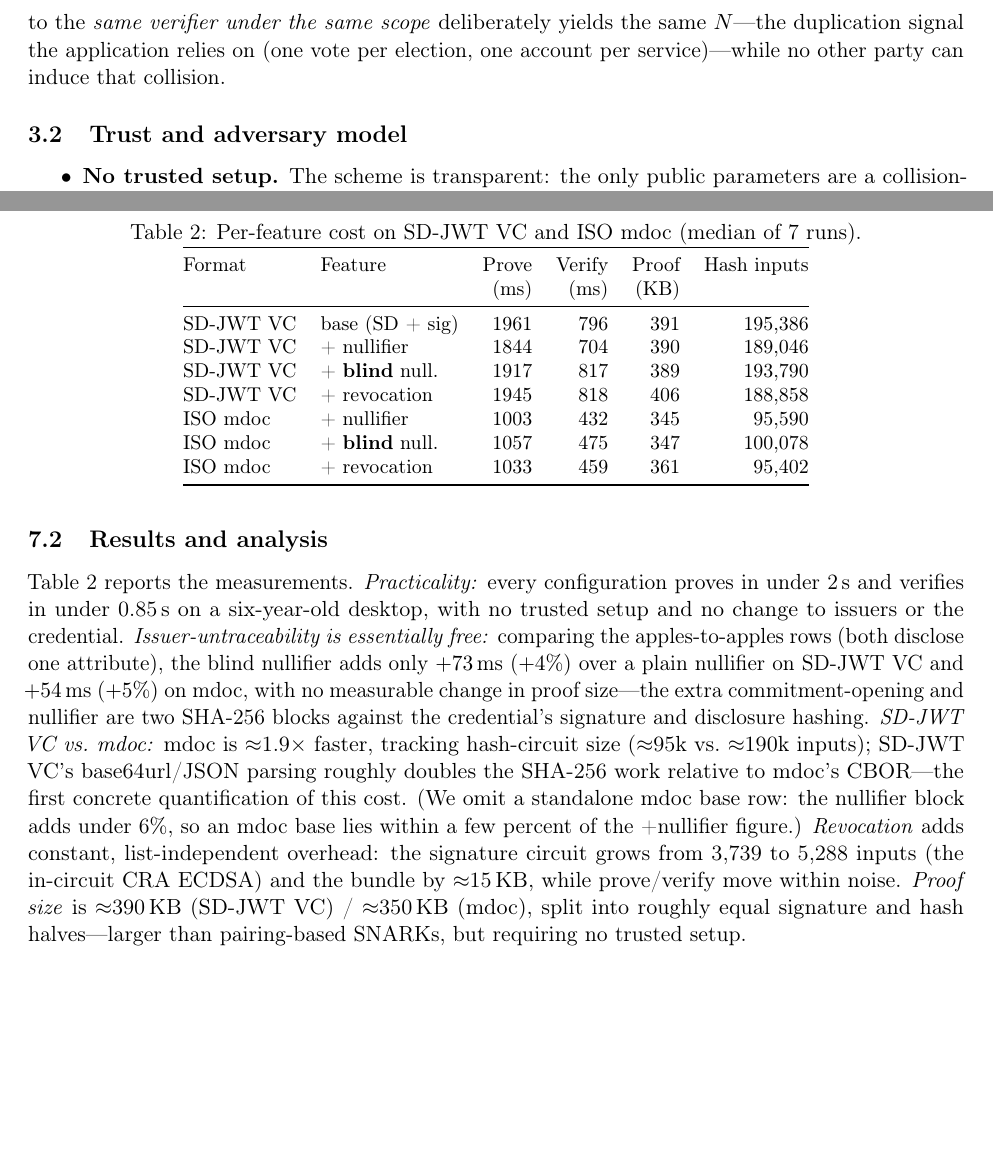
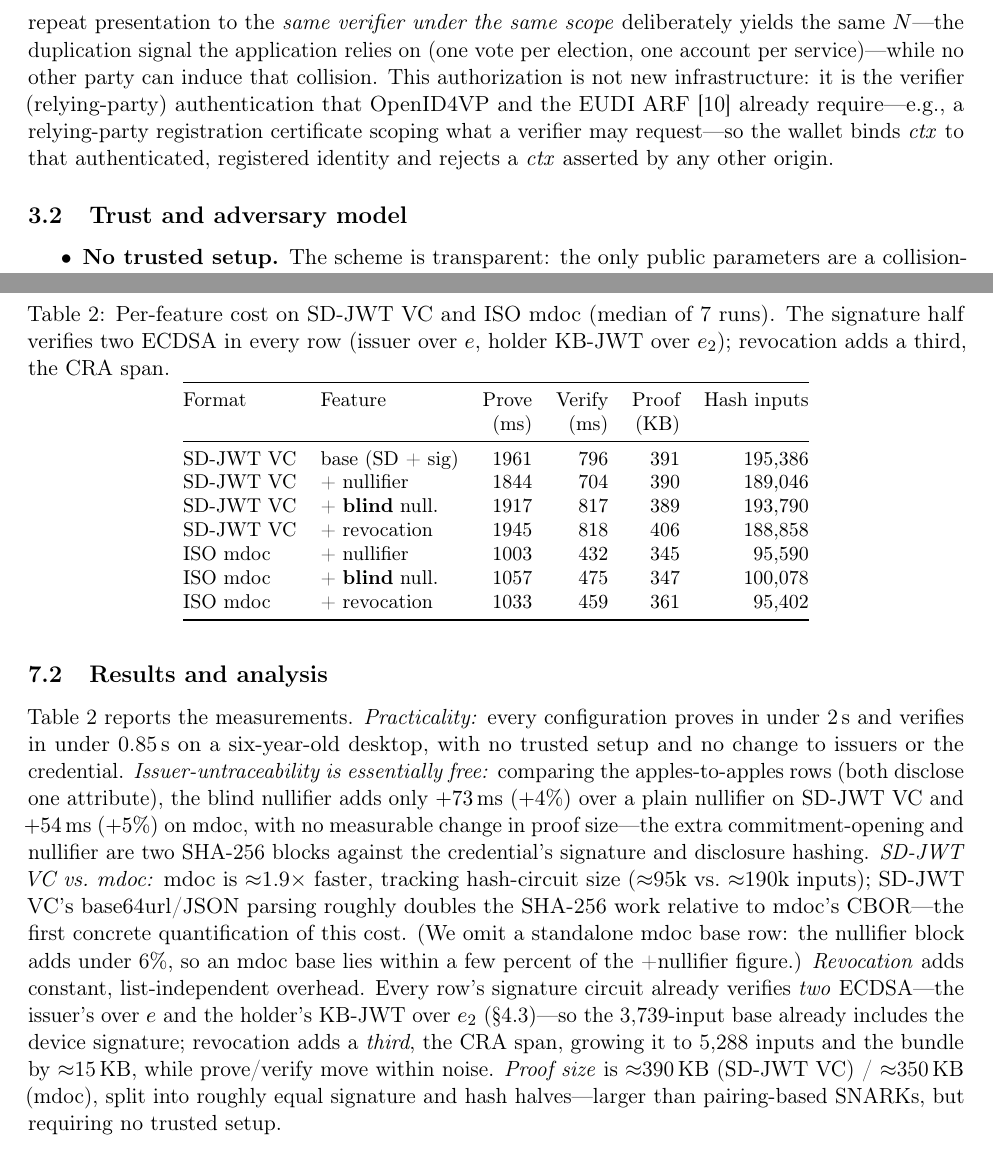
Before and after one commit to lukasjhan/longfellow, a LaTeX paper (paper/paper.tex): two parts of pages 4 and 11 of 16 before the commit and two parts of pages 4 and 11 of 17 after it, joined at a grey line, cut so that both start at the same text, the shorter picture padded with empty space. Compiled offline with pdfLaTeX.

Commit message:
docs(paper): reconcile measurement with two-ECDSA construction; ground ctx authorization
- §7.2/Table 2/§4.3: state that every measured row already verifies two ECDSA (issuer
  over e, holder KB-JWT over e2); revocation adds a third (CRA span) — the 3,739→5,288
  input growth. Table 2 already reflects the device-key signature; no re-measurement.
- §3.1: map the ctx-authorization requirement to OpenID4VP / EUDI ARF verifier
  authentication and relying-party registration certificates.
- §9: note that an HTTPS return channel exposes IP/TLS metadata as a linkage vector.

Builds clean (docker texlive-small): 17 pages, no errors, citations resolved.

```diff
--- a/paper/paper.tex
+++ b/paper/paper.tex
@@ -212,7 +212,12 @@ can demonstrate authority over that scope; a $\mathit{ctx}$ presented by an unau
 party is treated as an attempt to link and is ignored. Under this discipline a repeat
 presentation to the \emph{same verifier under the same scope} deliberately yields the
 same $N$---the duplication signal the application relies on (one vote per election, one
-account per service)---while no other party can induce that collision.
+account per service)---while no other party can induce that collision. This
+authorization is not new infrastructure: it is the verifier (relying-party)
+authentication that OpenID4VP and the EUDI ARF~\cite{eudi-arf} already require---e.g., a
+relying-party registration certificate scoping what a verifier may request---so the
+wallet binds $\mathit{ctx}$ to that authenticated, registered identity and rejects a
+$\mathit{ctx}$ asserted by any other origin.
 
 \subsection{Trust and adversary model}
 \begin{itemize}
@@ -623,7 +629,9 @@ PID credential, disclosing one attribute (\texttt{age\_over\_18}) for the featur
 and three for the base row.
 
 \begin{table}[t]\centering\small
-\caption{Per-feature cost on SD-JWT VC and ISO mdoc (median of 7 runs).}
+\caption{Per-feature cost on SD-JWT VC and ISO mdoc (median of 7 runs). The signature
+half verifies two ECDSA in every row (issuer over $e$, holder KB-JWT over $e_2$);
+revocation adds a third, the CRA span.}
 \label{tab:eval}
 \begin{tabular}{@{}llrrrr@{}}
 \toprule
@@ -655,9 +663,11 @@ $\approx$190k inputs); SD-JWT VC's base64url/JSON parsing roughly doubles the SH
 work relative to mdoc's CBOR---the first concrete quantification of this cost. (We omit
 a standalone mdoc base row: the nullifier block adds under 6\%, so an mdoc base lies
 within a few percent of the +nullifier figure.)
-\emph{Revocation} adds constant, list-independent overhead: the signature circuit grows
-from 3{,}739 to 5{,}288 inputs (the in-circuit CRA ECDSA) and the bundle by
-$\approx$15\,KB, while prove/verify move within noise. \emph{Proof size} is
+\emph{Revocation} adds constant, list-independent overhead. Every row's signature
+circuit already verifies \emph{two} ECDSA---the issuer's over $e$ and the holder's
+KB-JWT over $e_2$ (\S\ref{sec:frontend})---so the 3{,}739-input base already includes
+the device signature; revocation adds a \emph{third}, the CRA span, growing it to
+5{,}288 inputs and the bundle by $\approx$15\,KB, while prove/verify move within noise. \emph{Proof size} is
 $\approx$390\,KB (SD-JWT VC) / $\approx$350\,KB (mdoc), split into roughly equal
 signature and hash halves---larger than pairing-based SNARKs, but requiring no trusted
 setup.
```
Also changed, not shown: paper/paper.tex (7 more changed lines).
